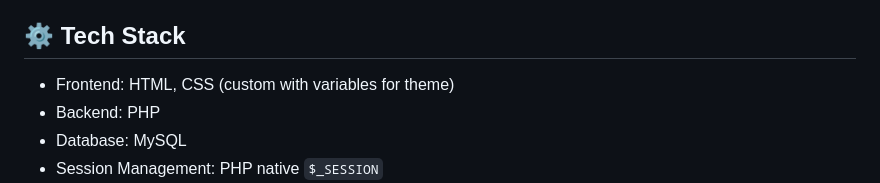
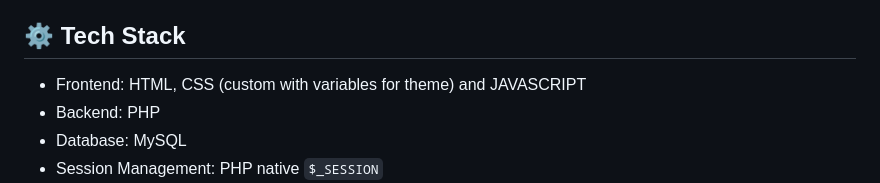
Before and after one commit to darkkphoenyx/OCS, a Markdown page: README.md, the part around the change. GitHub-like rendering.

```diff
--- a/README.md
+++ b/README.md
@@ -47,7 +47,7 @@ OCS is a full-stack web application designed to streamline the process of submit
 
 ## ⚙️ Tech Stack
 
-- Frontend: HTML, CSS (custom with variables for theme)
+- Frontend: HTML, CSS (custom with variables for theme) and JAVASCRIPT
 - Backend: PHP
 - Database: MySQL
 - Session Management: PHP native `$_SESSION`
```
